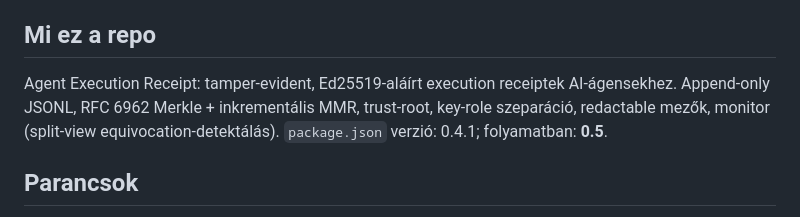
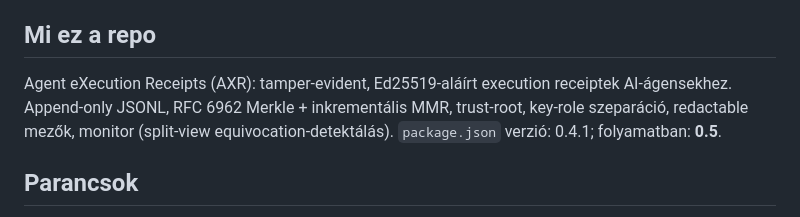
Before and after one commit to chrisconen/AXR, a Markdown page: CLAUDE.md, the part around the change. Rendered like a GitHub page.

Commit message:
@ docs: align AXR expansion to "Agent eXecution Receipts" in project instructions
Matches the canonical naming now used in README, package.json and the GitHub
About field. Comment/instructions only; no code, 41 suites unaffected.

Co-Authored-By: Claude Opus 4.8 (1M context) <noreply@anthropic.com>
@

```diff
--- a/CLAUDE.md
+++ b/CLAUDE.md
@@ -5,8 +5,8 @@ Ez a fájl a repo-specifikus munkakontextus. A persona és a globális elvek a
 
 ## Mi ez a repo
 
-Agent Execution Receipt: tamper-evident, Ed25519-aláírt execution receiptek
-AI-ágensekhez. Append-only JSONL, RFC 6962 Merkle + inkrementális MMR,
+Agent eXecution Receipts (AXR): tamper-evident, Ed25519-aláírt execution
+receiptek AI-ágensekhez. Append-only JSONL, RFC 6962 Merkle + inkrementális MMR,
 trust-root, key-role szeparáció, redactable mezők, monitor (split-view
 equivocation-detektálás). `package.json` verzió: 0.4.1; folyamatban: **0.5**.
 
```
